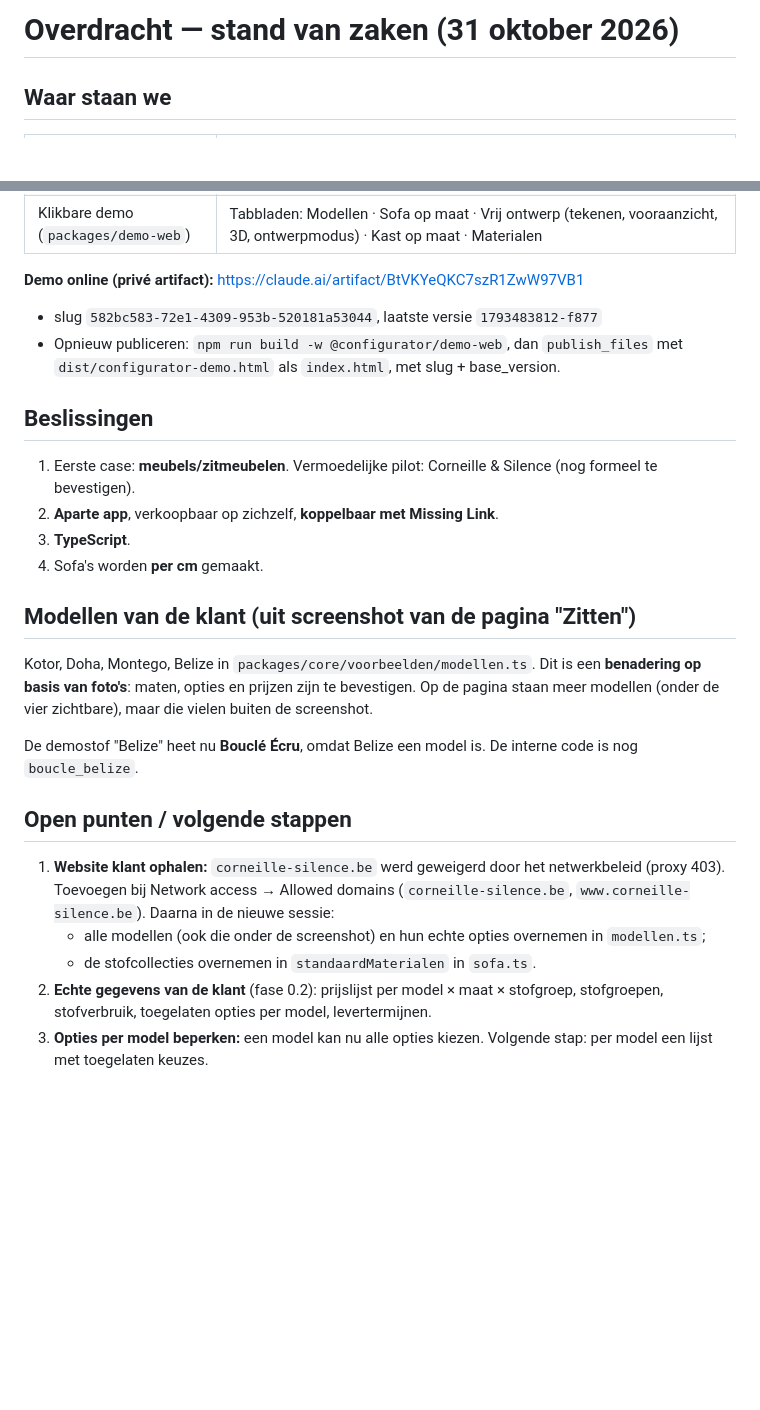
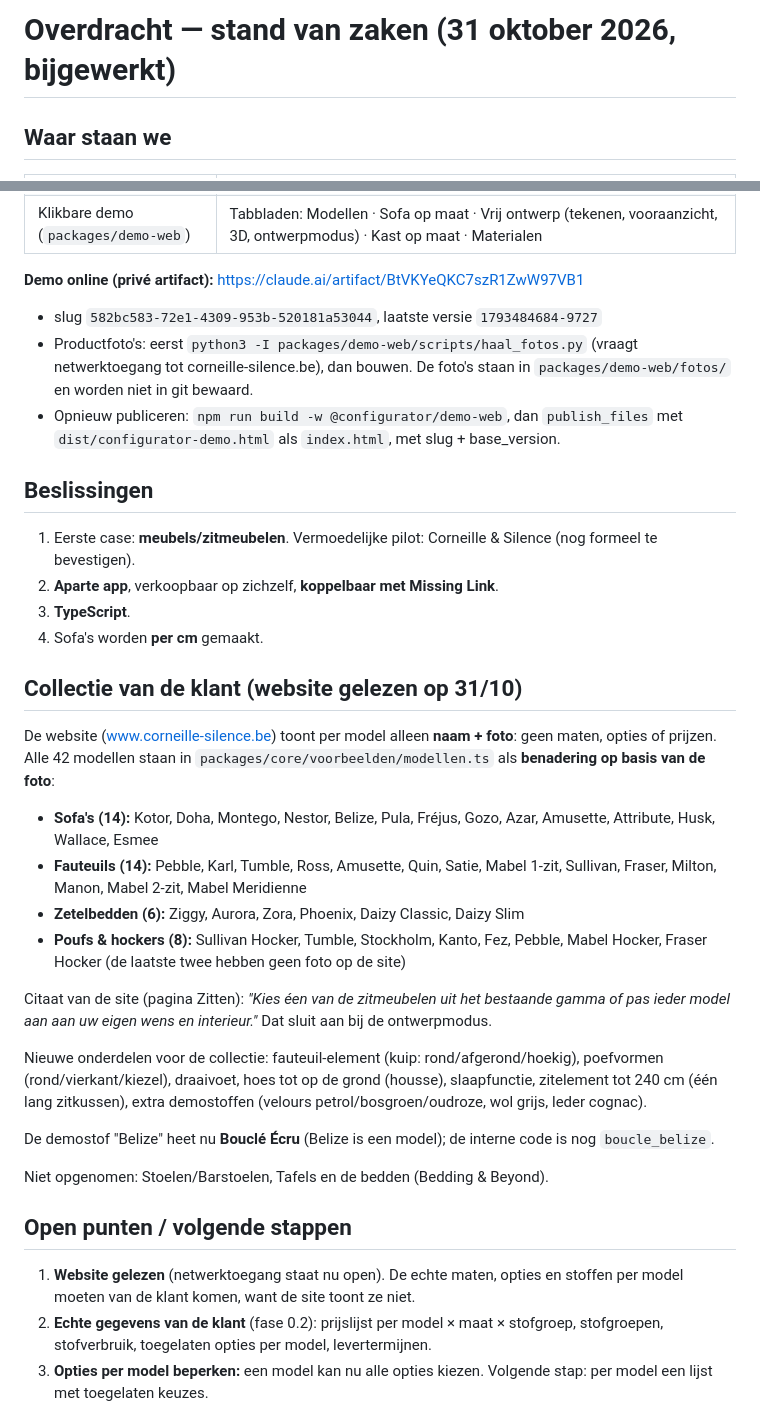
Before and after one commit to h2zjt2hp47-cloud/3D, a Markdown page: docs/overdracht.md, 2 parts joined by grey strips. GitHub-like rendering; blank space fills up the shorter version.

```diff
--- a/docs/overdracht.md
+++ b/docs/overdracht.md
@@ -1,4 +1,4 @@
-# Overdracht — stand van zaken (31 oktober 2026)
+# Overdracht — stand van zaken (31 oktober 2026, bijgewerkt)
 
 ## Waar staan we
 
@@ -11,7 +11,8 @@
 | Klikbare demo (`packages/demo-web`) | Tabbladen: Modellen · Sofa op maat · Vrij ontwerp (tekenen, vooraanzicht, 3D, ontwerpmodus) · Kast op maat · Materialen |
 
 **Demo online (privé artifact):** https://claude.ai/artifact/BtVKYeQKC7szR1ZwW97VB1
-- slug `582bc583-72e1-4309-953b-520181a53044`, laatste versie `1793483812-f877`
+- slug `582bc583-72e1-4309-953b-520181a53044`, laatste versie `1793484684-9727`
+- Productfoto's: eerst `python3 -I packages/demo-web/scripts/haal_fotos.py` (vraagt netwerktoegang tot corneille-silence.be), dan bouwen. De foto's staan in `packages/demo-web/fotos/` en worden niet in git bewaard.
 - Opnieuw publiceren: `npm run build -w @configurator/demo-web`, dan `publish_files` met `dist/configurator-demo.html` als `index.html`, met slug + base_version.
 
 ## Beslissingen
@@ -20,15 +21,23 @@
 3. **TypeScript**.
 4. Sofa's worden **per cm** gemaakt.
 
-## Modellen van de klant (uit screenshot van de pagina "Zitten")
-Kotor, Doha, Montego, Belize in `packages/core/voorbeelden/modellen.ts`. Dit is een **benadering op basis van foto's**: maten, opties en prijzen zijn te bevestigen. Op de pagina staan meer modellen (onder de vier zichtbare), maar die vielen buiten de screenshot.
+## Collectie van de klant (website gelezen op 31/10)
+De website (www.corneille-silence.be) toont per model alleen **naam + foto**: geen maten, opties of prijzen. Alle 42 modellen staan in `packages/core/voorbeelden/modellen.ts` als **benadering op basis van de foto**:
+- **Sofa's (14):** Kotor, Doha, Montego, Nestor, Belize, Pula, Fréjus, Gozo, Azar, Amusette, Attribute, Husk, Wallace, Esmee
+- **Fauteuils (14):** Pebble, Karl, Tumble, Ross, Amusette, Quin, Satie, Mabel 1-zit, Sullivan, Fraser, Milton, Manon, Mabel 2-zit, Mabel Meridienne
+- **Zetelbedden (6):** Ziggy, Aurora, Zora, Phoenix, Daizy Classic, Daizy Slim
+- **Poufs & hockers (8):** Sullivan Hocker, Tumble, Stockholm, Kanto, Fez, Pebble, Mabel Hocker, Fraser Hocker (de laatste twee hebben geen foto op de site)
 
-De demostof "Belize" heet nu **Bouclé Écru**, omdat Belize een model is. De interne code is nog `boucle_belize`.
+Citaat van de site (pagina Zitten): *"Kies éen van de zitmeubelen uit het bestaande gamma of pas ieder model aan aan uw eigen wens en interieur."* Dat sluit aan bij de ontwerpmodus.
+
+Nieuwe onderdelen voor de collectie: fauteuil-element (kuip: rond/afgerond/hoekig), poefvormen (rond/vierkant/kiezel), draaivoet, hoes tot op de grond (housse), slaapfunctie, zitelement tot 240 cm (één lang zitkussen), extra demostoffen (velours petrol/bosgroen/oudroze, wol grijs, leder cognac).
+
+De demostof "Belize" heet nu **Bouclé Écru** (Belize is een model); de interne code is nog `boucle_belize`.
+
+Niet opgenomen: Stoelen/Barstoelen, Tafels en de bedden (Bedding & Beyond).
 
 ## Open punten / volgende stappen
-1. **Website klant ophalen:** `corneille-silence.be` werd geweigerd door het netwerkbeleid (proxy 403). Toevoegen bij Network access → Allowed domains (`corneille-silence.be`, `www.corneille-silence.be`). Daarna in de nieuwe sessie:
-   - alle modellen (ook die onder de screenshot) en hun echte opties overnemen in `modellen.ts`;
-   - de stofcollecties overnemen in `standaardMaterialen` in `sofa.ts`.
+1. **Website gelezen** (netwerktoegang staat nu open). De echte maten, opties en stoffen per model moeten van de klant komen, want de site toont ze niet.
 2. **Echte gegevens van de klant** (fase 0.2): prijslijst per model × maat × stofgroep, stofgroepen, stofverbruik, toegelaten opties per model, levertermijnen.
 3. **Opties per model beperken:** een model kan nu alle opties kiezen. Volgende stap: per model een lijst met toegelaten keuzes.
 4. **Bedden ("Bedding & Beyond"):** hoofdborden, bedbodems, matrassen en linnen zijn nog niet opgenomen.
```
Also changed, not shown: README.md (+2 -1 lines), docs/afbeeldingen/collectie-3d.png (added), 12 other files.
